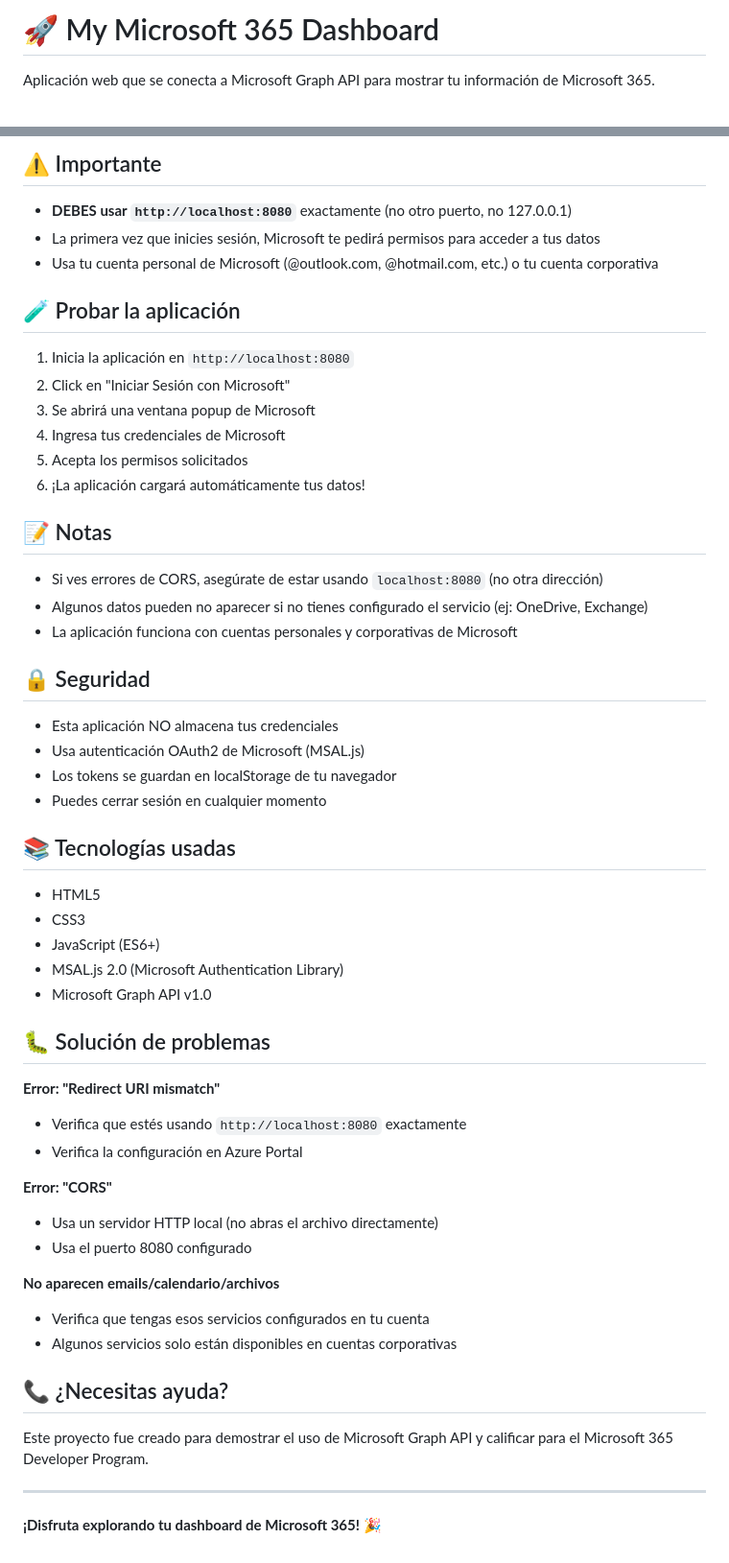
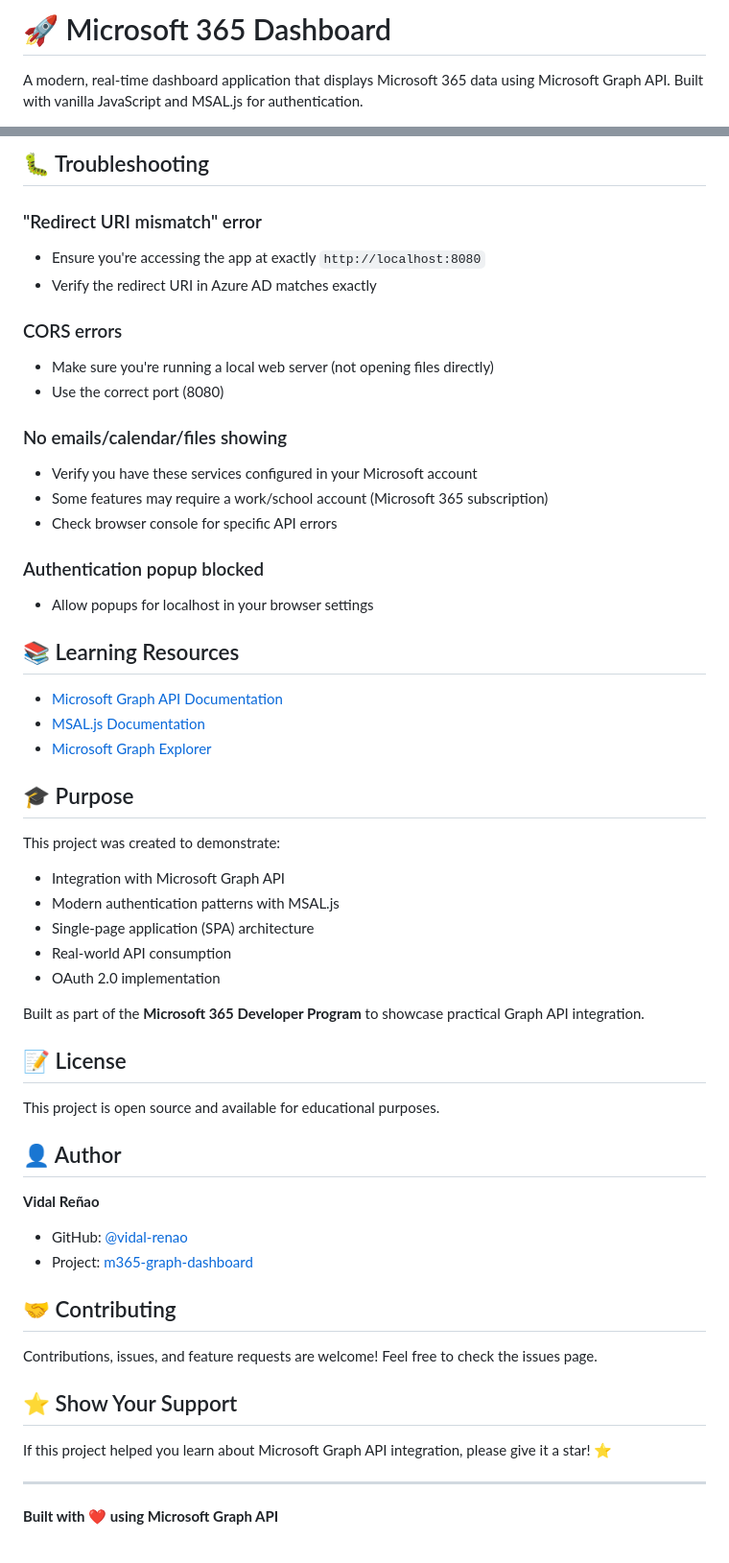
Before and after one commit to vidal-renao/m365-graph-dashboard, a Markdown page: README.md, 2 parts joined by grey strips. Shown at 96% size. GitHub-like rendering.

```diff
--- a/README.md
+++ b/README.md
@@ -1,4 +1,4 @@
-# 🚀 My Microsoft 365 Dashboard
+# 🚀 Microsoft 365 Dashboard
 
-Aplicación web que se conecta a Microsoft Graph API para mostrar tu información de Microsoft 365.
+A modern, real-time dashboard application that displays Microsoft 365 data using Microsoft Graph API. Built with vanilla JavaScript and MSAL.js for authentication.
 
@@ -60,58 +198,57 @@ Si usas Visual Studio Code:
 
-## ⚠️ Importante
+## 🐛 Troubleshooting
 
-- **DEBES usar `http://localhost:8080`** exactamente (no otro puerto, no 127.0.0.1)
-- La primera vez que inicies sesión, Microsoft te pedirá permisos para acceder a tus datos
-- Usa tu cuenta personal de Microsoft (@outlook.com, @hotmail.com, etc.) o tu cuenta corporativa
+### "Redirect URI mismatch" error
+- Ensure you're accessing the app at exactly `http://localhost:8080`
+- Verify the redirect URI in Azure AD matches exactly
 
-## 🧪 Probar la aplicación
+### CORS errors
+- Make sure you're running a local web server (not opening files directly)
+- Use the correct port (8080)
 
-1. Inicia la aplicación en `http://localhost:8080`
-2. Click en "Iniciar Sesión con Microsoft"
-3. Se abrirá una ventana popup de Microsoft
-4. Ingresa tus credenciales de Microsoft
-5. Acepta los permisos solicitados
-6. ¡La aplicación cargará automáticamente tus datos!
+### No emails/calendar/files showing
+- Verify you have these services configured in your Microsoft account
+- Some features may require a work/school account (Microsoft 365 subscription)
+- Check browser console for specific API errors
 
-## 📝 Notas
+### Authentication popup blocked
+- Allow popups for localhost in your browser settings
 
-- Si ves errores de CORS, asegúrate de estar usando `localhost:8080` (no otra dirección)
-- Algunos datos pueden no aparecer si no tienes configurado el servicio (ej: OneDrive, Exchange)
-- La aplicación funciona con cuentas personales y corporativas de Microsoft
+## 📚 Learning Resources
 
-## 🔒 Seguridad
+- [Microsoft Graph API Documentation](https://docs.microsoft.com/graph/)
+- [MSAL.js Documentation](https://github.com/AzureAD/microsoft-authentication-library-for-js)
+- [Microsoft Graph Explorer](https://developer.microsoft.com/graph/graph-explorer)
 
-- Esta aplicación NO almacena tus credenciales
-- Usa autenticación OAuth2 de Microsoft (MSAL.js)
-- Los tokens se guardan en localStorage de tu navegador
-- Puedes cerrar sesión en cualquier momento
+## 🎓 Purpose
 
-## 📚 Tecnologías usadas
+This project was created to demonstrate:
+- Integration with Microsoft Graph API
+- Modern authentication patterns with MSAL.js
+- Single-page application (SPA) architecture
+- Real-world API consumption
+- OAuth 2.0 implementation
 
-- HTML5
-- CSS3
-- JavaScript (ES6+)
-- MSAL.js 2.0 (Microsoft Authentication Library)
-- Microsoft Graph API v1.0
+Built as part of the **Microsoft 365 Developer Program** to showcase practical Graph API integration.
 
-## 🐛 Solución de problemas
+## 📝 License
 
-**Error: "Redirect URI mismatch"**
-- Verifica que estés usando `http://localhost:8080` exactamente
-- Verifica la configuración en Azure Portal
+This project is open source and available for educational purposes.
 
-**Error: "CORS"**
-- Usa un servidor HTTP local (no abras el archivo directamente)
-- Usa el puerto 8080 configurado
+## 👤 Author
 
-**No aparecen emails/calendario/archivos**
-- Verifica que tengas esos servicios configurados en tu cuenta
-- Algunos servicios solo están disponibles en cuentas corporativas
+**Vidal Reñao**
+- GitHub: [@vidal-renao](https://github.com/vidal-renao)
+- Project: [m365-graph-dashboard](https://github.com/vidal-renao/m365-graph-dashboard)
 
-## 📞 ¿Necesitas ayuda?
+## 🤝 Contributing
 
-Este proyecto fue creado para demostrar el uso de Microsoft Graph API y calificar para el Microsoft 365 Developer Program.
+Contributions, issues, and feature requests are welcome! Feel free to check the issues page.
+
+## ⭐ Show Your Support
+
+If this project helped you learn about Microsoft Graph API integration, please give it a star! ⭐
 
 ---
 
-**¡Disfruta explorando tu dashboard de Microsoft 365!** 🎉
+**Built with ❤️ using Microsoft Graph API**
```
Also changed, not shown: other parts of README.md (+176 -38 lines).
